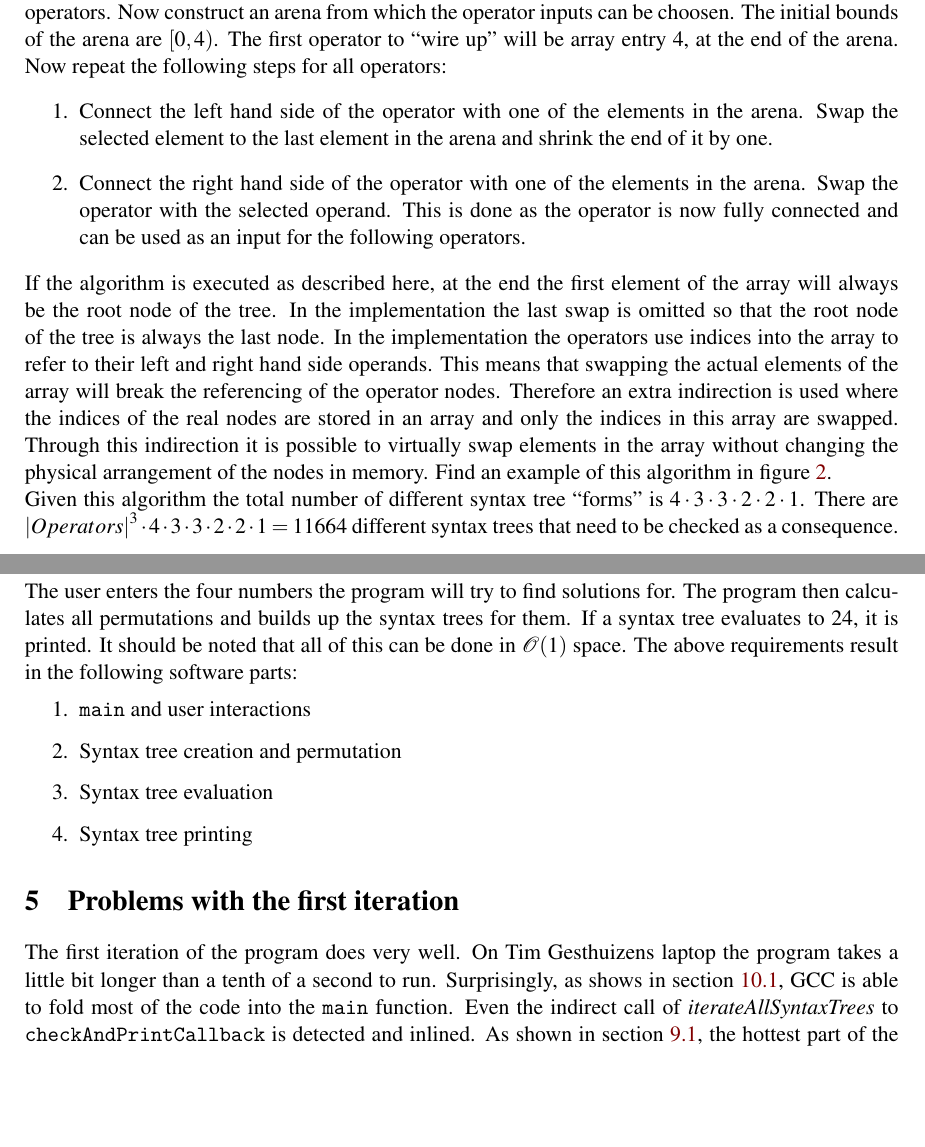
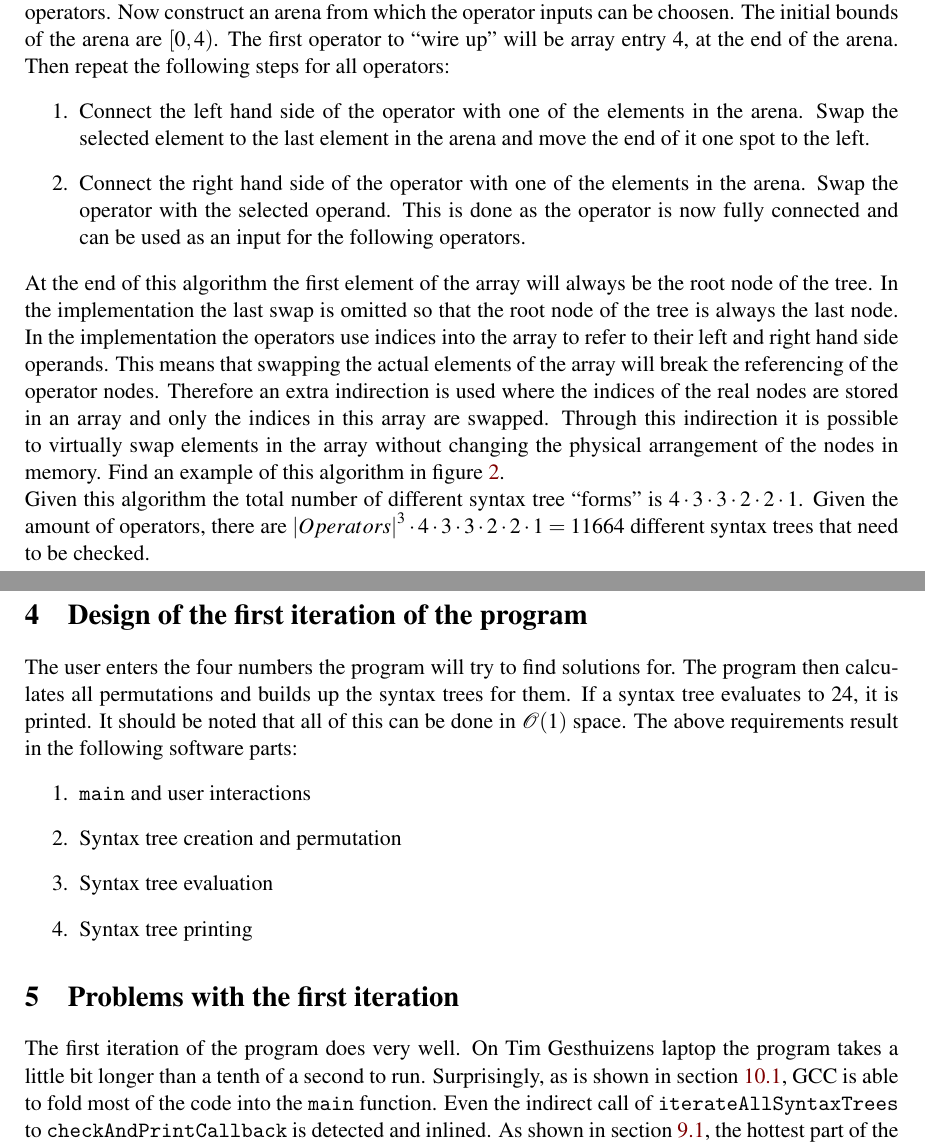
Before and after one commit to tgesthuizen/game24, a LaTeX document (report.tex): two parts of pages 3 and 4 of 12, joined at a grey line, cut so that both start at the same text, the shorter picture padded with empty space. Compiled offline with pdfLaTeX.

Commit message:
Minor changes such as spelling, clarity and flow of the report

```diff
--- a/report.tex
+++ b/report.tex
@@ -143,17 +143,17 @@ Now construct an arena from which the operator inputs can be
 choosen. The initial bounds of the arena are $[0, 4)$.
 The first operator to ``wire up'' will be array entry 4, at the end
 of the arena.
-Now repeat the following steps for all operators:
+Then repeat the following steps for all operators:
 \begin{enumerate}
   \item Connect the left hand side of the operator with one of the
     elements in the arena. Swap the selected element to the last
-    element in the arena and shrink the end of it by one.
+    element in the arena and move the end of it one spot to the left.
   \item Connect the right hand side of the operator with one of the
     elements in the arena. Swap the operator with the selected
     operand. This is done as the operator is now fully connected and
     can be used as an input for the following operators.
 \end{enumerate}
-If the algorithm is executed as described here, at the end the first
+At the end of this algorithm the first
 element of the array will always be the root node of the tree. In the
 implementation the last swap is omitted so that the root node of the
 tree is always the last node.
@@ -171,8 +171,8 @@ Find an example of this algorithm in figure~\ref{fig:treecon}.
 
 Given this algorithm the total number of different syntax tree
 ``forms'' is $\opconnect$.
-There are $\complexop \cdot \opconnect = 11664$ different syntax trees
-that need to be checked as a consequence.
+Given the amount of operators, there are $\complexop \cdot \opconnect = 11664$
+different syntax trees that need to be checked.
 
 \section{Design of the first iteration of the program}
 
@@ -195,9 +195,9 @@ The above requirements result in the following software parts:
 The first iteration of the program does very well. On Tim Gesthuizens
 laptop the program takes a little bit longer than a tenth of a second
 to run.
-Surprisingly, as shows in section~\ref{sec:opt1}, GCC is able to
+Surprisingly, as is shown in section~\ref{sec:opt1}, GCC is able to
 fold most of the code into the \code{main} function.
-Even the indirect call of \textit{iterateAllSyntaxTrees} to
+Even the indirect call of \code{iterateAllSyntaxTrees} to
 \code{checkAndPrintCallback} is detected and inlined.
 As shown in section~\ref{sec:perf1}, the hottest part of the program
 is the evaluation of syntax trees.
```
Also changed, not shown: report.tex (8 more changed lines).
